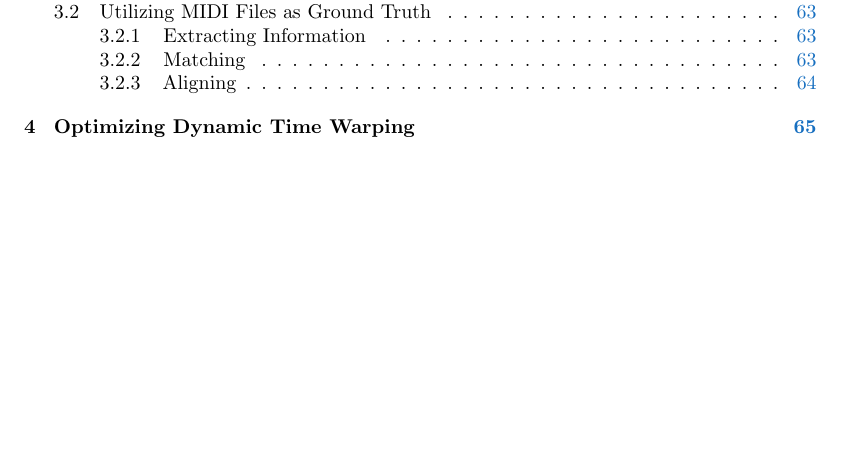
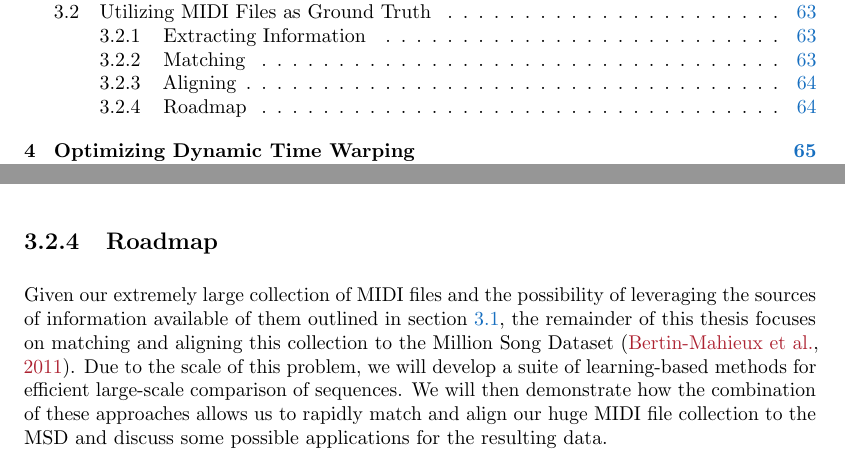
Before and after one commit to craffel/thesis, a LaTeX thesis (thesis.tex, which reads 3_midi.tex): part of page 8 of 149 before the commit and two parts of pages 8 and 82 of 149 after it, the two joined at a grey line, cut so that both start at the same text, the shorter picture padded with empty space. Compiled offline with pdfLaTeX.

Commit message:
Add transition paragraph

```diff
--- a/3_midi.tex
+++ b/3_midi.tex
@@ -221,3 +221,9 @@ A common method is to use DTW or another edit-distance measure to find the best
 In practice, audio-to-MIDI alignment systems can fail when there are overwhelming differences in timing or deficiencies in the transcription, e.g.\ missing or incorrect notes or instruments.
 Ideally, the alignment and matching processes would automatically report the success of the alignment and the quality of the MIDI transcription.
 We do not know of any research into automatically determining the quality of a MIDI transcription.
+
+\subsection{Roadmap}
+
+Given our extremely large collection of MIDI files and the possibility of leveraging the sources of information available of them outlined in \cref{sec:information}, the remainder of this thesis focuses on matching and aligning this collection to the Million Song Dataset \cite{bertin2011million}.
+Due to the scale of this problem, we will develop a suite of learning-based methods for efficient large-scale comparison of sequences.
+We will then demonstrate how the combination of these approaches allows us to rapidly match and align our huge MIDI file collection to the MSD and discuss some possible applications for the resulting data.
```
